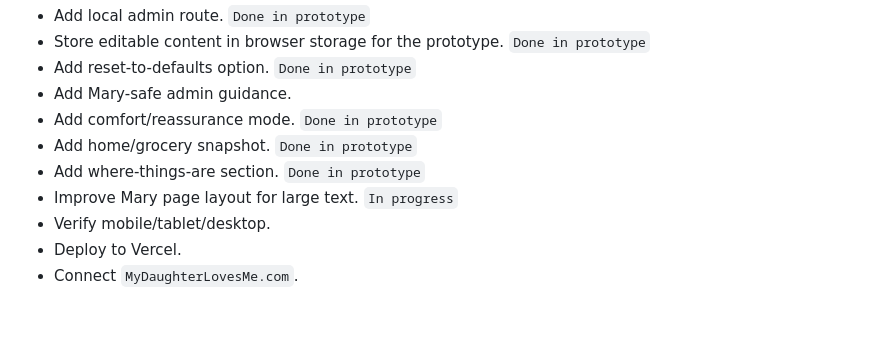
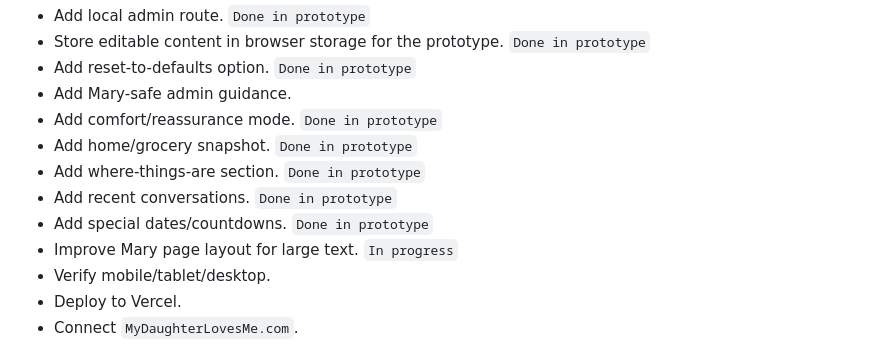
Before and after one commit to erinroselovesmarketing/daylight-dashboard, a Markdown page: BUILD_PLAN.md, the part around the change. Drawn GitHub-style; blank space fills up the shorter version.

Commit message:
Add conversations and special dates to build plan

```diff
--- a/BUILD_PLAN.md
+++ b/BUILD_PLAN.md
@@ -115,6 +115,8 @@ Tasks:
 - Add comfort/reassurance mode. `Done in prototype`
 - Add home/grocery snapshot. `Done in prototype`
 - Add where-things-are section. `Done in prototype`
+- Add recent conversations. `Done in prototype`
+- Add special dates/countdowns. `Done in prototype`
 - Improve Mary page layout for large text. `In progress`
 - Verify mobile/tablet/desktop.
 - Deploy to Vercel.
```
